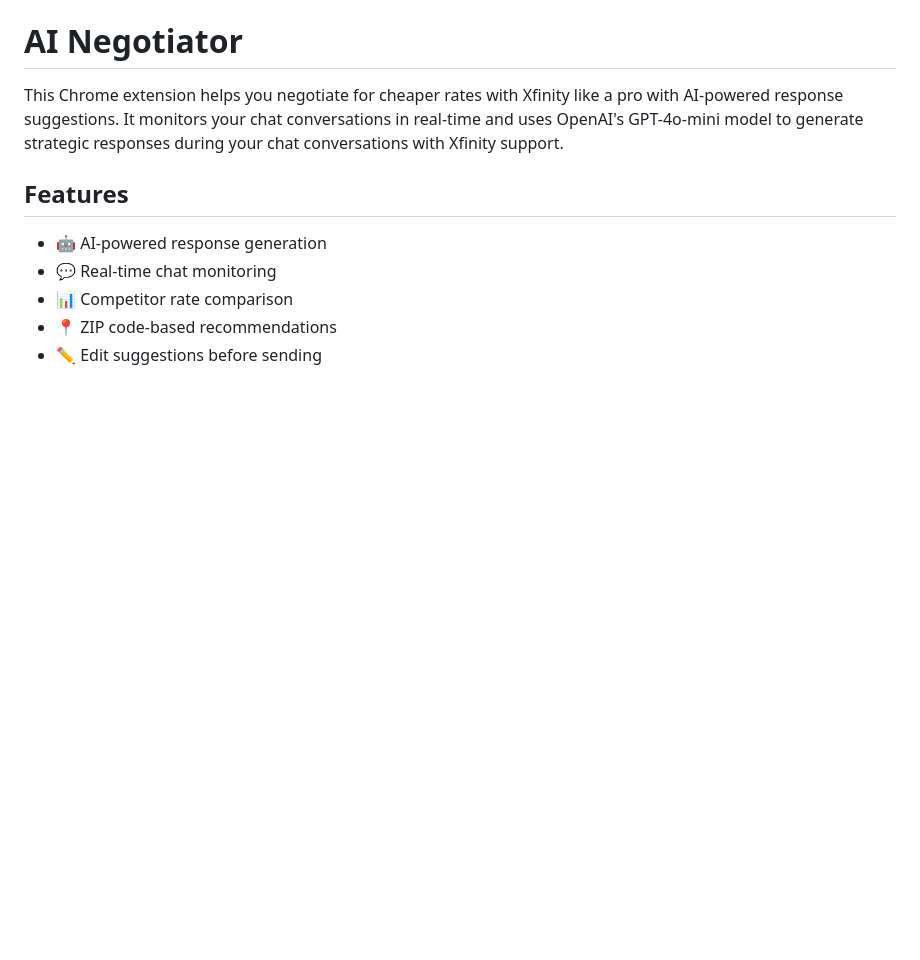
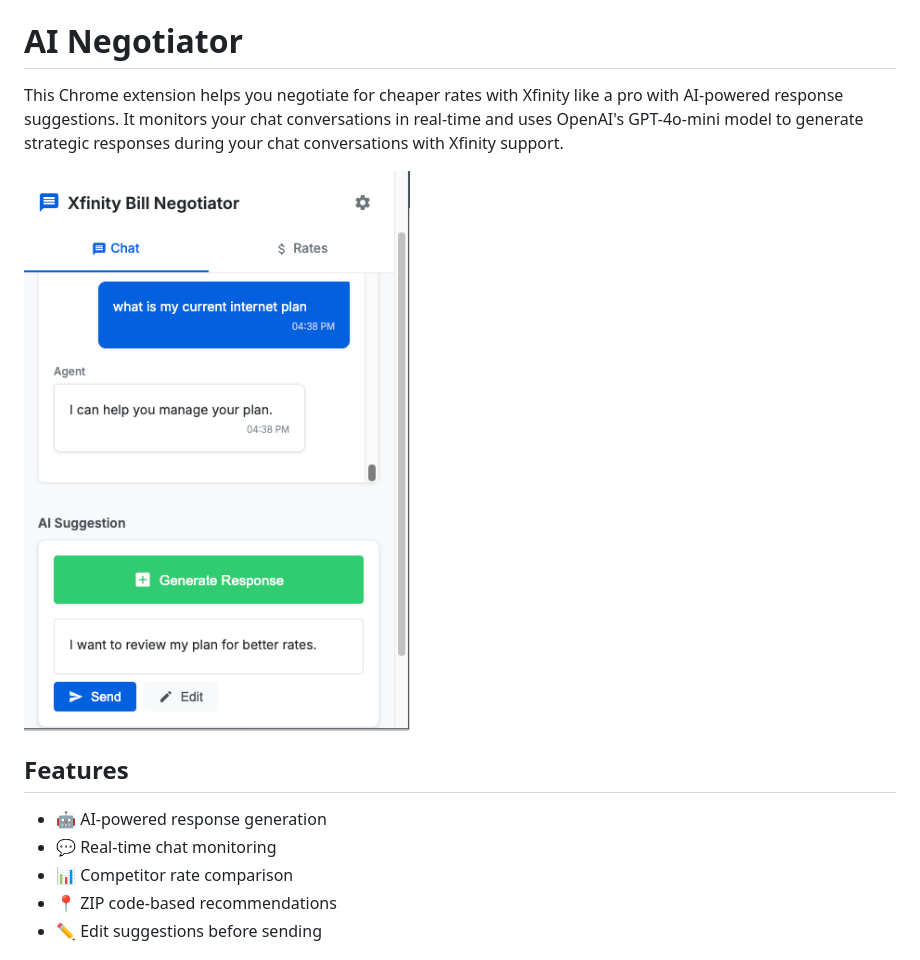
Before and after one commit to dxiong7/Negotiator, a Markdown page: README.md, the part around the change. Rendered like a GitHub page; pictures changed too: ai-internet-negotiator-ss1.png (added); blank space fills up the shorter version.

Commit message:
Update screenshots

```diff
--- a/README.md
+++ b/README.md
@@ -1,6 +1,8 @@
 # AI Negotiator
 
 This Chrome extension helps you negotiate for cheaper rates with Xfinity like a pro with AI-powered response suggestions. It monitors your chat conversations in real-time and uses OpenAI's GPT-4o-mini model to generate strategic responses during your chat conversations with Xfinity support.
+
+![Extension Screenshot](./ai-internet-negotiator-ss1.png)
 
 ## Features
 
```
